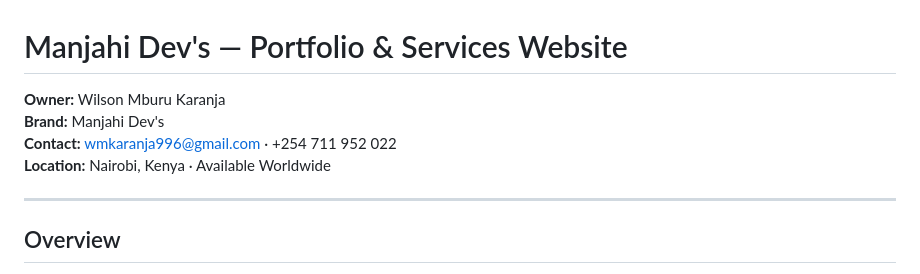
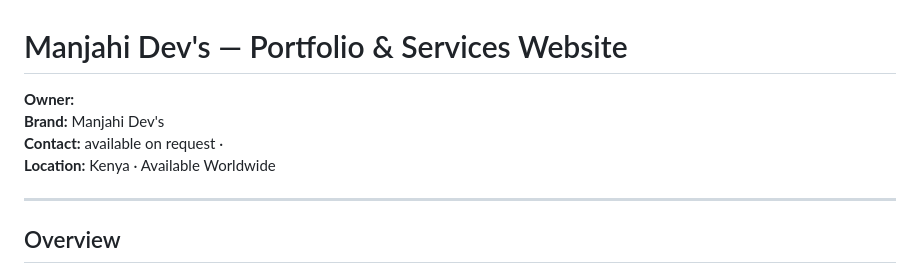
Before and after one commit to Manjahi/MANJAHI, a Markdown page: README.md, the part around the change. Rendered like a GitHub page.

```diff
--- a/README.md
+++ b/README.md
@@ -1,9 +1,9 @@
 # Manjahi Dev's — Portfolio & Services Website
 
-**Owner:** Wilson Mburu Karanja
+**Owner:**
 **Brand:** Manjahi Dev's
-**Contact:** wmkaranja996@gmail.com · +254 711 952 022
-**Location:** Nairobi, Kenya · Available Worldwide
+**Contact:** available on request ·
+**Location:** Kenya · Available Worldwide
 
 ---
 
```
